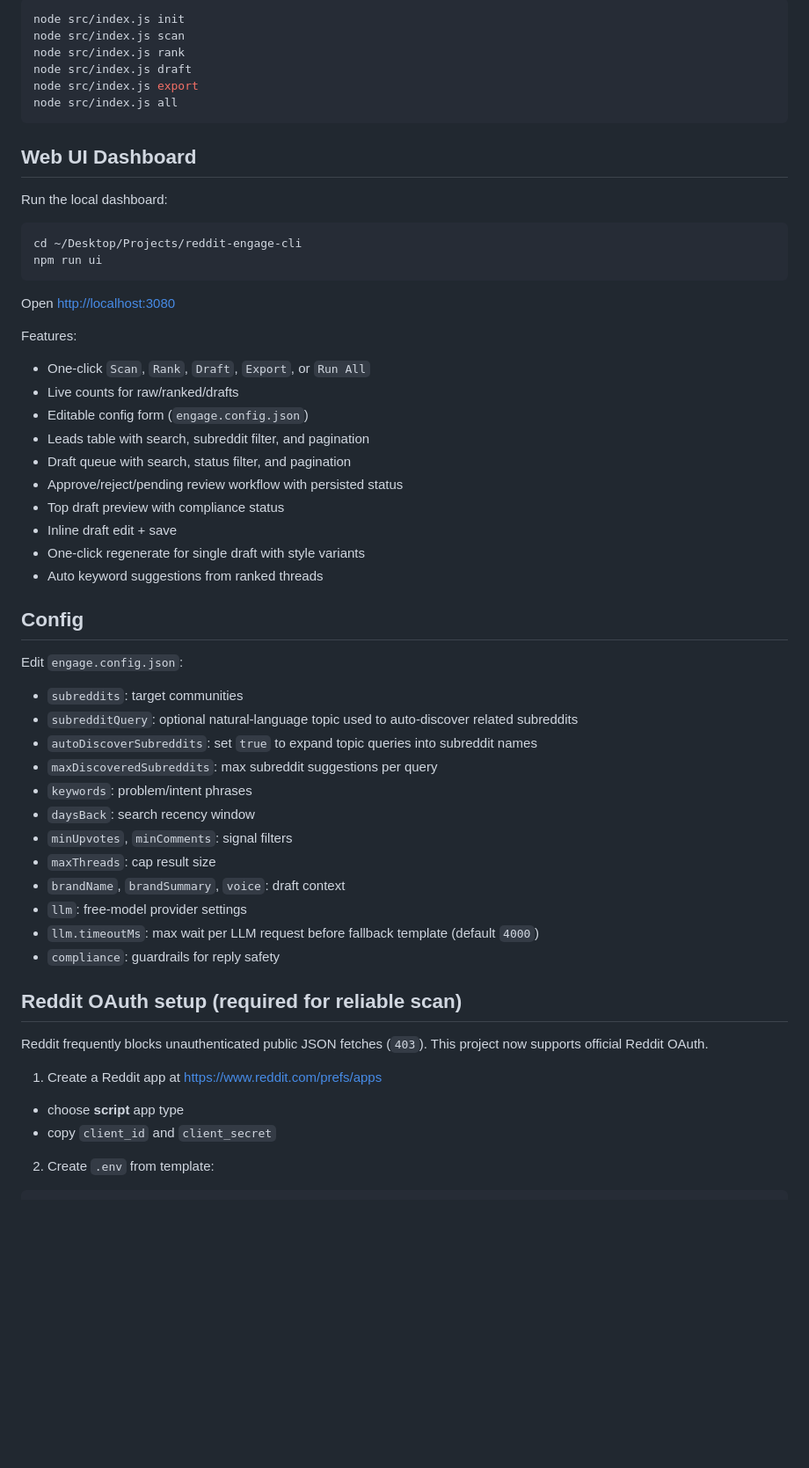
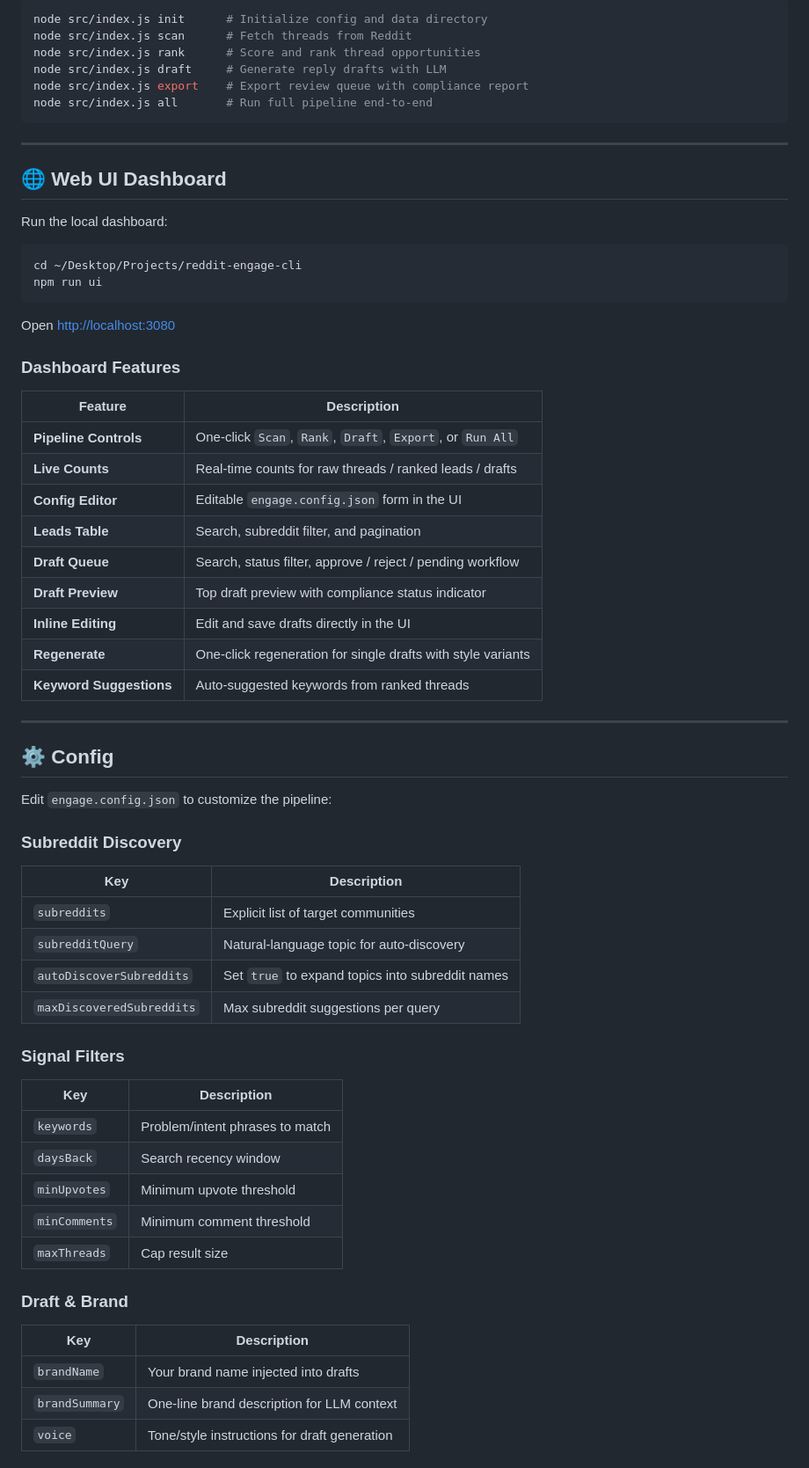
Before and after one commit to smit-6690/reddit-engage-cli, a Markdown page: README.md, the part around one of its changes. Shown at 88% size. Drawn GitHub-style; blank space fills up the shorter version.

Commit message:
Updated README
Updated README

````diff
--- a/README.md
+++ b/README.md
@@ -30,14 +89,16 @@ Generated files:
 
 ```bash
-node src/index.js init
-node src/index.js scan
-node src/index.js rank
-node src/index.js draft
-node src/index.js export
-node src/index.js all
+node src/index.js init      # Initialize config and data directory
+node src/index.js scan      # Fetch threads from Reddit
+node src/index.js rank      # Score and rank thread opportunities
+node src/index.js draft     # Generate reply drafts with LLM
+node src/index.js export    # Export review queue with compliance report
+node src/index.js all       # Run full pipeline end-to-end
 ```
 
-## Web UI Dashboard
+---
+
+## 🌐 Web UI Dashboard
 
 Run the local dashboard:
 
@@ -48,42 +109,50 @@ npm run ui
 
 Open [http://localhost:3080](http://localhost:3080)
 
-Features:
+### Dashboard Features
 
-- One-click `Scan`, `Rank`, `Draft`, `Export`, or `Run All`
-- Live counts for raw/ranked/drafts
-- Editable config form (`engage.config.json`)
-- Leads table with search, subreddit filter, and pagination
-- Draft queue with search, status filter, and pagination
-- Approve/reject/pending review workflow with persisted status
-- Top draft preview with compliance status
-- Inline draft edit + save
-- One-click regenerate for single draft with style variants
-- Auto keyword suggestions from ranked threads
+| Feature | Description |
+|---|---|
+| **Pipeline Controls** | One-click `Scan`, `Rank`, `Draft`, `Export`, or `Run All` |
+| **Live Counts** | Real-time counts for raw threads / ranked leads / drafts |
+| **Config Editor** | Editable `engage.config.json` form in the UI |
+| **Leads Table** | Search, subreddit filter, and pagination |
+| **Draft Queue** | Search, status filter, approve / reject / pending workflow |
+| **Draft Preview** | Top draft preview with compliance status indicator |
+| **Inline Editing** | Edit and save drafts directly in the UI |
+| **Regenerate** | One-click regeneration for single drafts with style variants |
+| **Keyword Suggestions** | Auto-suggested keywords from ranked threads |
 
-## Config
+---
 
-Edit `engage.config.json`:
+## ⚙️ Config
 
-- `subreddits`: target communities
-- `subredditQuery`: optional natural-language topic used to auto-discover related subreddits
-- `autoDiscoverSubreddits`: set `true` to expand topic queries into subreddit names
-- `maxDiscoveredSubreddits`: max subreddit suggestions per query
-- `keywords`: problem/intent phrases
-- `daysBack`: search recency window
-- `minUpvotes`, `minComments`: signal filters
-- `maxThreads`: cap result size
-- `brandName`, `brandSummary`, `voice`: draft context
-- `llm`: free-model provider settings
-- `llm.timeoutMs`: max wait per LLM request before fallback template (default `4000`)
-- `compliance`: guardrails for reply safety
+Edit `engage.config.json` to customize the pipeline:
 
-## Reddit OAuth setup (required for reliable scan)
+### Subreddit Discovery
 
-Reddit frequently blocks unauthenticated public JSON fetches (`403`). This project now supports official Reddit OAuth.
+| Key | Description |
+|---|---|
+| `subreddits` | Explicit list of target communities |
+| `subredditQuery` | Natural-language topic for auto-discovery |
+| `autoDiscoverSubreddits` | Set `true` to expand topics into subreddit names |
+| `maxDiscoveredSubreddits` | Max subreddit suggestions per query |
 
-1) Create a Reddit app at [https://www.reddit.com/prefs/apps](https://www.reddit.com/prefs/apps)
-- choose **script** app type
-- copy `client_id` and `client_secret`
+### Signal Filters
 
-2) Create `.env` from template:
+| Key | Description |
+|---|---|
+| `keywords` | Problem/intent phrases to match |
+| `daysBack` | Search recency window |
+| `minUpvotes` | Minimum upvote threshold |
+| `minComments` | Minimum comment threshold |
+| `maxThreads` | Cap result size |
+
+### Draft & Brand
+
+| Key | Description |
+|---|---|
+| `brandName` | Your brand name injected into drafts |
+| `brandSummary` | One-line brand description for LLM context |
+| `voice` | Tone/style instructions for draft generation |
+
````
Also changed, not shown: other parts of README.md (+137 -32 lines).
